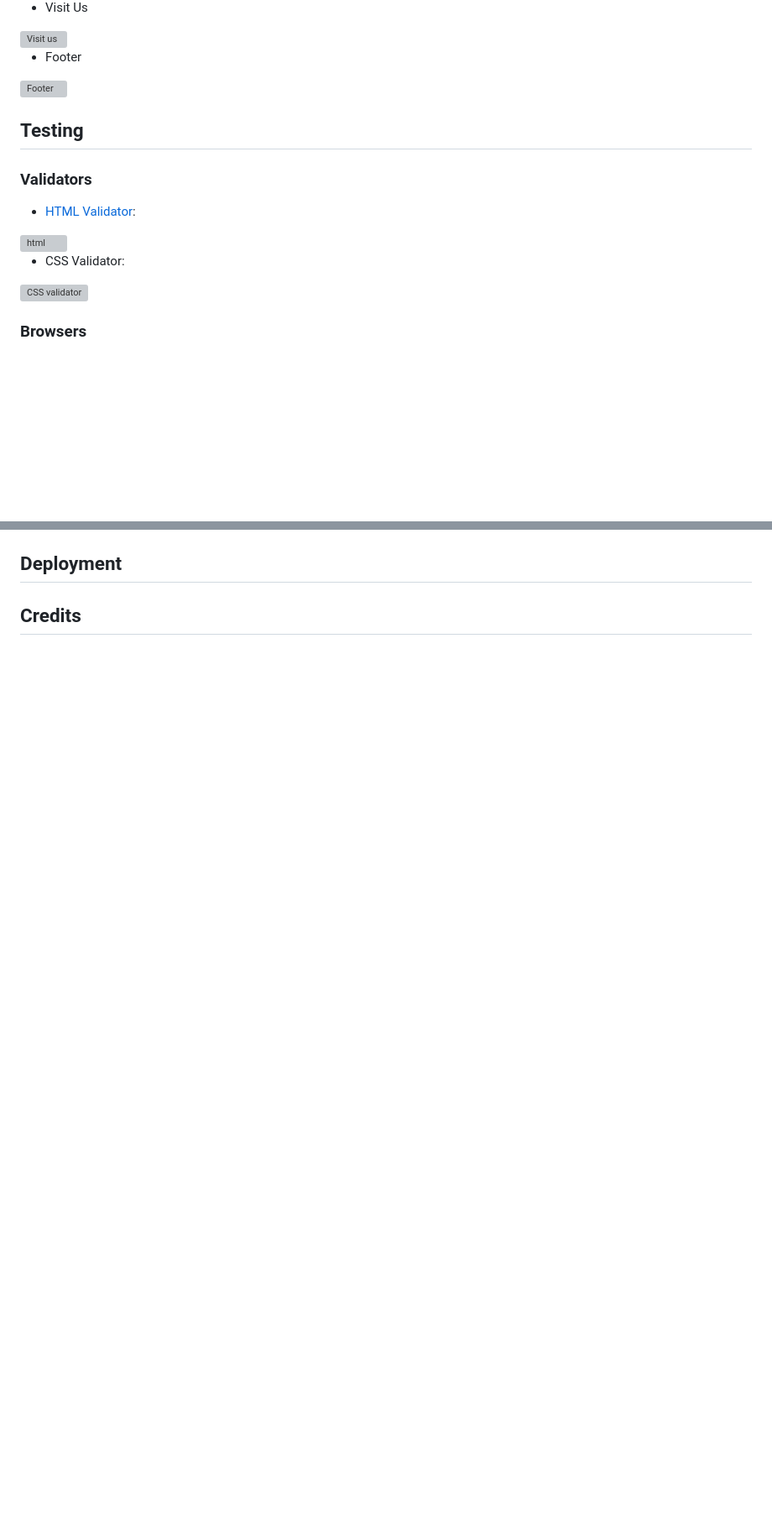
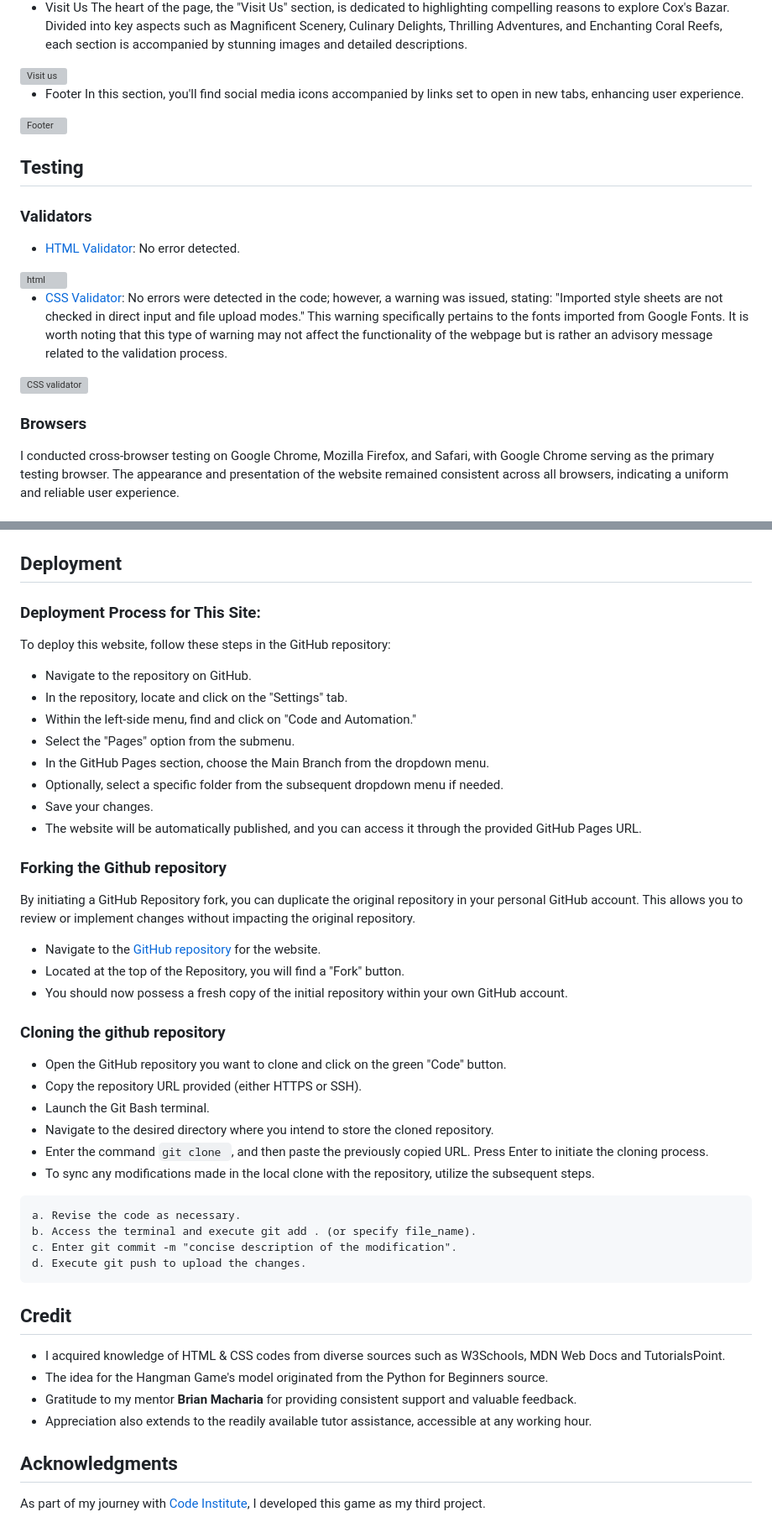
Before and after one commit to fh255/Cox-s-Bazar, a Markdown page: README.md, 2 parts joined by grey strips. Shown at 84% size. GitHub-like rendering; blank space fills up the shorter version; grey boxes are pictures that could not be loaded.

````diff
--- a/README.md
+++ b/README.md
@@ -83,17 +87,24 @@ This project embraces a combination of diverse font families to achieve a visual
 
 - Visit Us
+The heart of the page, the "Visit Us" section, is dedicated to highlighting compelling reasons to explore Cox's Bazar. Divided into key aspects such as Magnificent Scenery, Culinary Delights, Thrilling Adventures, and Enchanting Coral Reefs, each section is accompanied by stunning images and detailed descriptions.
+
 <img width="1275" alt="Visit us" src="https://github.com/fh255/Cox-s-Bazar/assets/34744096/a33758c3-c6b6-47e8-8139-2bf9d19a5f72">
 
 - Footer
+In this section, you'll find social media icons accompanied by links set to open in new tabs, enhancing user experience.
+
 <img width="402" alt="Footer" src="https://github.com/fh255/Cox-s-Bazar/assets/34744096/1903691c-2c19-483b-bd96-83cd3b37ba6b">
 
 ## Testing
 ### Validators
-- [HTML Validator](https://validator.w3.org/):
+- [HTML Validator](https://validator.w3.org/): No error detected.
+
 <img width="1212" alt="html" src="https://github.com/fh255/Cox-s-Bazar/assets/34744096/85231621-bb3a-4a56-9846-58815c48a1a8">
 
-- CSS Validator:
+- [CSS Validator](https://jigsaw.w3.org/css-validator/): No errors were detected in the code; however, a warning was issued, stating: "Imported style sheets are not checked in direct input and file upload modes." This warning specifically pertains to the fonts imported from Google Fonts. It is worth noting that this type of warning may not affect the functionality of the webpage but is rather an advisory message related to the validation process.
+
 <img width="1213" alt="CSS validator" src="https://github.com/fh255/Cox-s-Bazar/assets/34744096/8d787b17-ec7c-4075-901d-3c66c57161d8">
 
 ### Browsers
+I conducted cross-browser testing on Google Chrome, Mozilla Firefox, and Safari, with Google Chrome serving as the primary testing browser. The appearance and presentation of the website remained consistent across all browsers, indicating a uniform and reliable user experience.
 
@@ -100,5 +114,41 @@ This project embraces a combination of diverse font families to achieve a visual
 
 ## Deployment
+### Deployment Process for This Site:
+To deploy this website, follow these steps in the GitHub repository:
+- Navigate to the repository on GitHub.
+- In the repository, locate and click on the "Settings" tab.
+- Within the left-side menu, find and click on "Code and Automation."
+- Select the "Pages" option from the submenu.
+- In the GitHub Pages section, choose the Main Branch from the dropdown menu.
+- Optionally, select a specific folder from the subsequent dropdown menu if needed.
+- Save your changes.
+- The website will be automatically published, and you can access it through the provided GitHub Pages URL.
 
+### Forking the Github repository
+By initiating a GitHub Repository fork, you can duplicate the original repository in your personal GitHub account. This allows you to review or implement changes without impacting the original repository.
+- Navigate to the [GitHub repository](https://github.com/fh255/Cox-s-Bazar) for the website.
+- Located at the top of the Repository, you will find a "Fork" button.
+- You should now possess a fresh copy of the initial repository within your own GitHub account.
 
-## Credits
+### Cloning the github repository
+- Open the GitHub repository you want to clone and click on the green "Code" button.
+- Copy the repository URL provided (either HTTPS or SSH).
+- Launch the Git Bash terminal.
+- Navigate to the desired directory where you intend to store the cloned repository.
+- Enter the command `git clone `, and then paste the previously copied URL. Press Enter to initiate the cloning process.
+- To sync any modifications made in the local clone with the repository, utilize the subsequent steps.
+```
+a. Revise the code as necessary.
+b. Access the terminal and execute git add . (or specify file_name).
+c. Enter git commit -m "concise description of the modification".
+d. Execute git push to upload the changes.
+```
+
+## Credit
+- I acquired knowledge of HTML & CSS codes from diverse sources such as W3Schools, MDN Web Docs and TutorialsPoint.
+- The idea for the Hangman Game's model originated from the Python for Beginners source.
+- Gratitude to my mentor **Brian Macharia** for providing consistent support and valuable feedback.
+-  Appreciation also extends to the readily available tutor assistance, accessible at any working hour.
+
+## Acknowledgments
+As part of my journey with [Code Institute](https://learn.codeinstitute.net/dashboard), I developed this game as my third project.
````
Also changed, not shown: other parts of README.md (+12 -5 lines).
